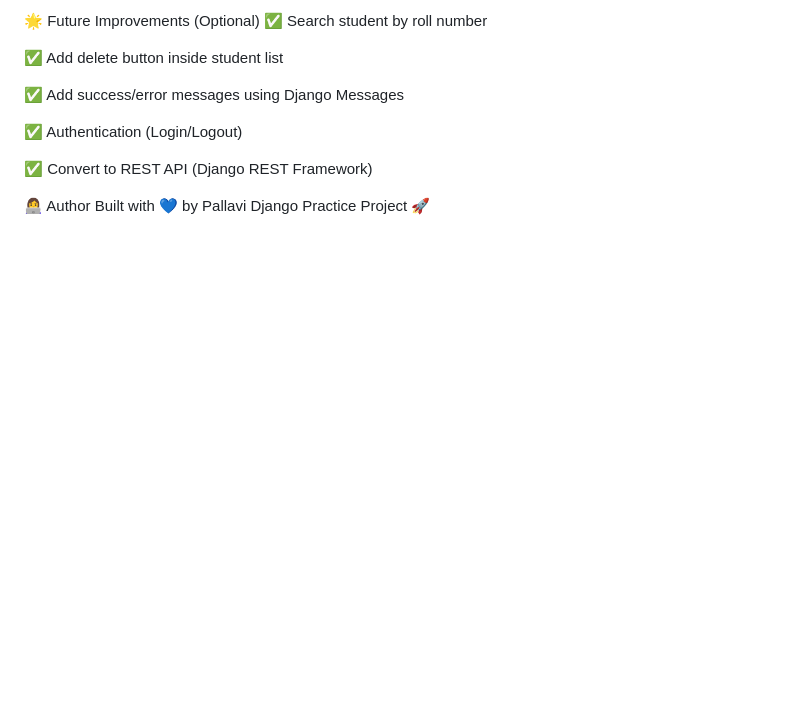
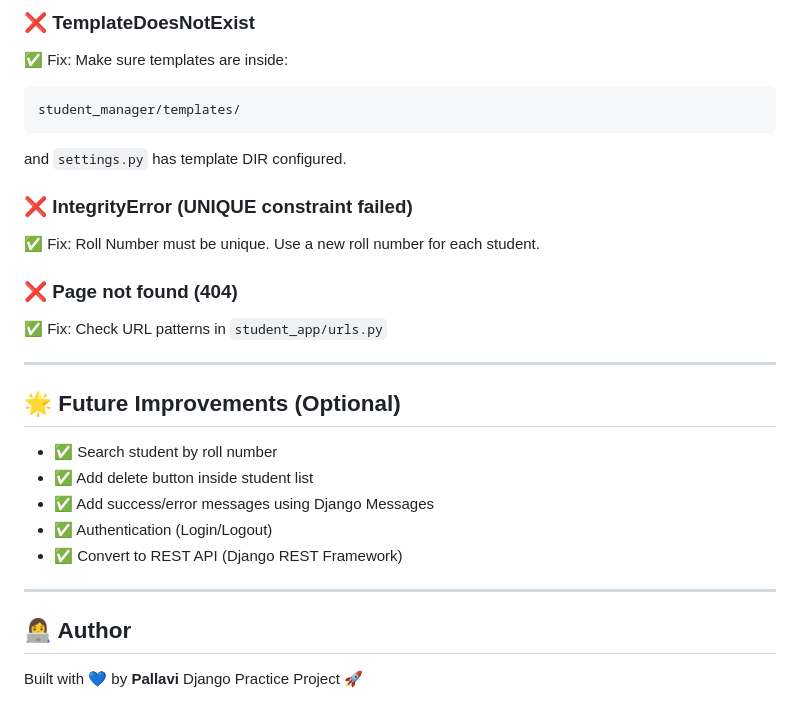
Before and after one commit to Pallavibollojula/student-manager-django, a Markdown page: README.md, the part around one of its changes. GitHub-like rendering; blank space fills up the shorter version.

````diff
--- a/README.md
+++ b/README.md
@@ -174,15 +203,37 @@ document.addEventListener("DOMContentLoaded", () => {
 
-🌟 Future Improvements (Optional)
-✅ Search student by roll number
+### ❌ TemplateDoesNotExist
 
-✅ Add delete button inside student list
+✅ Fix: Make sure templates are inside:
 
-✅ Add success/error messages using Django Messages
+```
+student_manager/templates/
+```
 
-✅ Authentication (Login/Logout)
+and `settings.py` has template DIR configured.
 
-✅ Convert to REST API (Django REST Framework)
+### ❌ IntegrityError (UNIQUE constraint failed)
 
-👩‍💻 Author
-Built with 💙 by Pallavi
+✅ Fix: Roll Number must be unique.
+Use a new roll number for each student.
+
+### ❌ Page not found (404)
+
+✅ Fix: Check URL patterns in `student_app/urls.py`
+
+---
+
+## 🌟 Future Improvements (Optional)
+
+- ✅ Search student by roll number
+- ✅ Add delete button inside student list
+- ✅ Add success/error messages using Django Messages
+- ✅ Authentication (Login/Logout)
+- ✅ Convert to REST API (Django REST Framework)
+
+
+---
+
+## 👩‍💻 Author
+
+Built with 💙 by **Pallavi**
 Django Practice Project 🚀
````
Also changed, not shown: other parts of README.md (+104 -75 lines).
